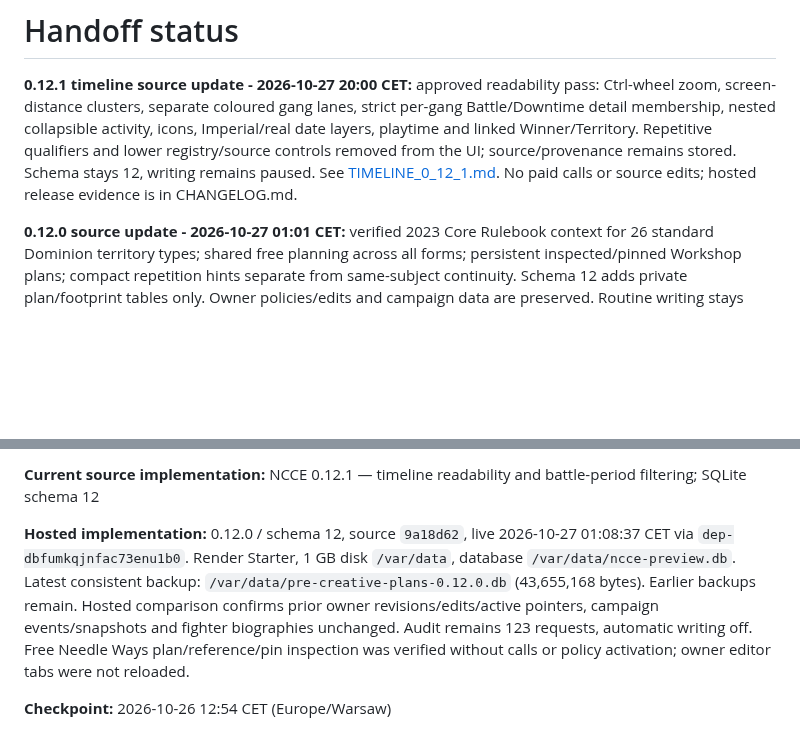
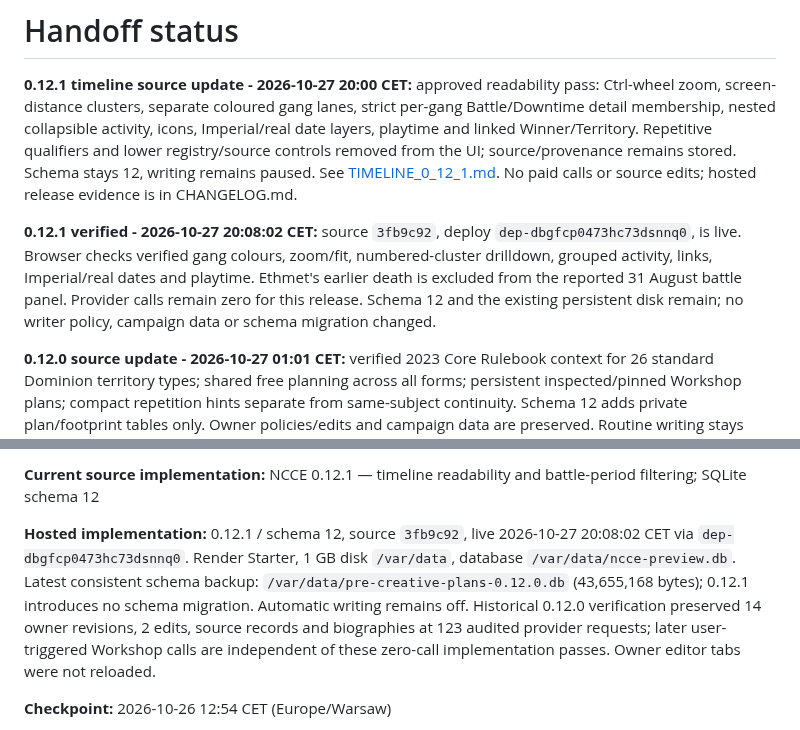
Before and after one commit to fryndlz/NCCE, a Markdown page: docs/HANDOFF_STATUS.md, 2 parts joined by grey strips. GitHub-like rendering; blank space fills up the shorter version.

```diff
--- a/docs/HANDOFF_STATUS.md
+++ b/docs/HANDOFF_STATUS.md
@@ -1,6 +1,8 @@
 # Handoff status
 
 **0.12.1 timeline source update - 2026-10-27 20:00 CET:** approved readability pass: Ctrl-wheel zoom, screen-distance clusters, separate coloured gang lanes, strict per-gang Battle/Downtime detail membership, nested collapsible activity, icons, Imperial/real date layers, playtime and linked Winner/Territory. Repetitive qualifiers and lower registry/source controls removed from the UI; source/provenance remains stored. Schema stays 12, writing remains paused. See [TIMELINE_0_12_1.md](TIMELINE_0_12_1.md). No paid calls or source edits; hosted release evidence is in CHANGELOG.md.
+
+**0.12.1 verified - 2026-10-27 20:08:02 CET:** source `3fb9c92`, deploy `dep-dbgfcp0473hc73dsnnq0`, is live. Browser checks verified gang colours, zoom/fit, numbered-cluster drilldown, grouped activity, links, Imperial/real dates and playtime. Ethmet's earlier death is excluded from the reported 31 August battle panel. Provider calls remain zero for this release. Schema 12 and the existing persistent disk remain; no writer policy, campaign data or schema migration changed.
 
 **0.12.0 source update - 2026-10-27 01:01 CET:** verified 2023 Core Rulebook context for 26 standard Dominion territory types; shared free planning across all forms; persistent inspected/pinned Workshop plans; compact repetition hints separate from same-subject continuity. Schema 12 adds private plan/footprint tables only. Owner policies/edits and campaign data are preserved. Routine writing stays paused; Luna/medium unchanged. No paid calls or campaign prose replacements during implementation. Tests and disposable authenticated live-Sheet smoke pass. See [WRITER_CREATIVE_PLANNING.md](WRITER_CREATIVE_PLANNING.md). Hosted rollout verification is recorded in CHANGELOG.md.
 
@@ -18,7 +20,7 @@ The owner has now reviewed all three comparison pairs: territory neither (lean A
 
 **Current source implementation:** NCCE 0.12.1 — timeline readability and battle-period filtering; SQLite schema 12
 
-**Hosted implementation:** 0.12.0 / schema 12, source `9a18d62`, live 2026-10-27 01:08:37 CET via `dep-dbfumkqjnfac73enu1b0`. Render Starter, 1 GB disk `/var/data`, database `/var/data/ncce-preview.db`. Latest consistent backup: `/var/data/pre-creative-plans-0.12.0.db` (43,655,168 bytes). Earlier backups remain. Hosted comparison confirms prior owner revisions/edits/active pointers, campaign events/snapshots and fighter biographies unchanged. Audit remains 123 requests, automatic writing off. Free Needle Ways plan/reference/pin inspection was verified without calls or policy activation; owner editor tabs were not reloaded.
+**Hosted implementation:** 0.12.1 / schema 12, source `3fb9c92`, live 2026-10-27 20:08:02 CET via `dep-dbgfcp0473hc73dsnnq0`. Render Starter, 1 GB disk `/var/data`, database `/var/data/ncce-preview.db`. Latest consistent schema backup: `/var/data/pre-creative-plans-0.12.0.db` (43,655,168 bytes); 0.12.1 introduces no schema migration. Automatic writing remains off. Historical 0.12.0 verification preserved 14 owner revisions, 2 edits, source records and biographies at 123 audited provider requests; later user-triggered Workshop calls are independent of these zero-call implementation passes. Owner editor tabs were not reloaded.
 
 **Checkpoint:** 2026-10-26 12:54 CET (Europe/Warsaw)
 
```
Also changed, not shown: CHANGELOG.md (+2 -0 lines).
